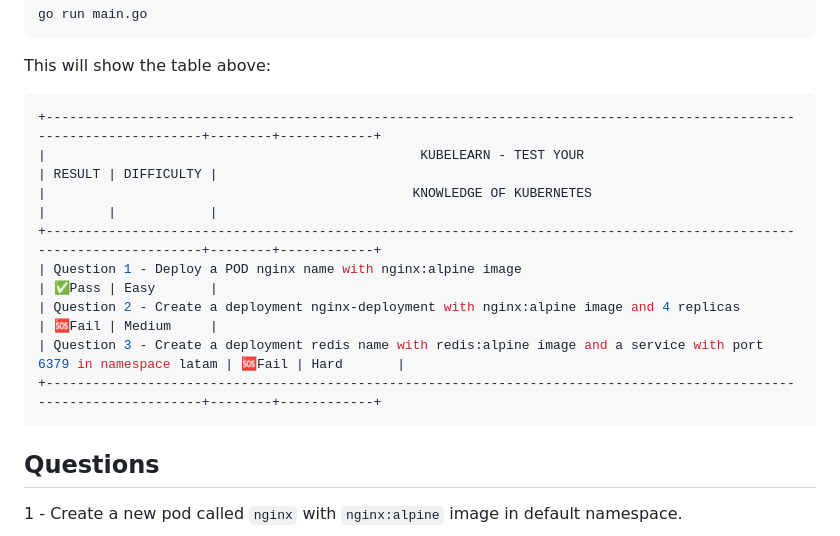
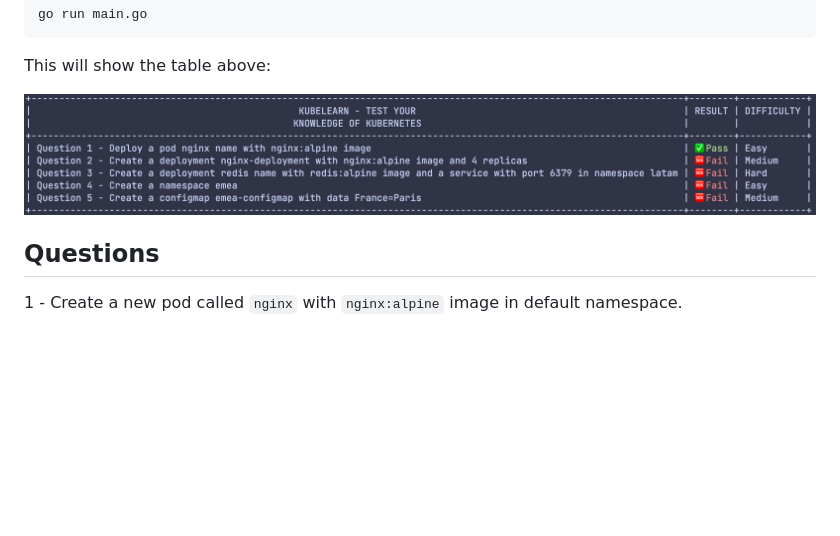
Before and after one commit to miltlima/kubelearn, a Markdown page: README.md, the part around the change. Drawn GitHub-style; pictures changed too: images/kubelearn.png (added); blank space fills up the shorter version.

Commit message:
docs: add image folder and file

````diff
--- a/README.md
+++ b/README.md
@@ -22,16 +22,7 @@ go run main.go
 
 This will show the table above:
 
-```bash
-+---------------------------------------------------------------------------------------------------------------------+--------+------------+
-|                                                KUBELEARN - TEST YOUR                                                | RESULT | DIFFICULTY |
-|                                               KNOWLEDGE OF KUBERNETES                                               |        |            |
-+---------------------------------------------------------------------------------------------------------------------+--------+------------+
-| Question 1 - Deploy a POD nginx name with nginx:alpine image                                                        | ✅Pass | Easy       |
-| Question 2 - Create a deployment nginx-deployment with nginx:alpine image and 4 replicas                            | 🆘Fail | Medium     |
-| Question 3 - Create a deployment redis name with redis:alpine image and a service with port 6379 in namespace latam | 🆘Fail | Hard       |
-+---------------------------------------------------------------------------------------------------------------------+--------+------------+
-```
+![Kubelearn](images/kubelearn.png)
 
 ## Questions
 
````
